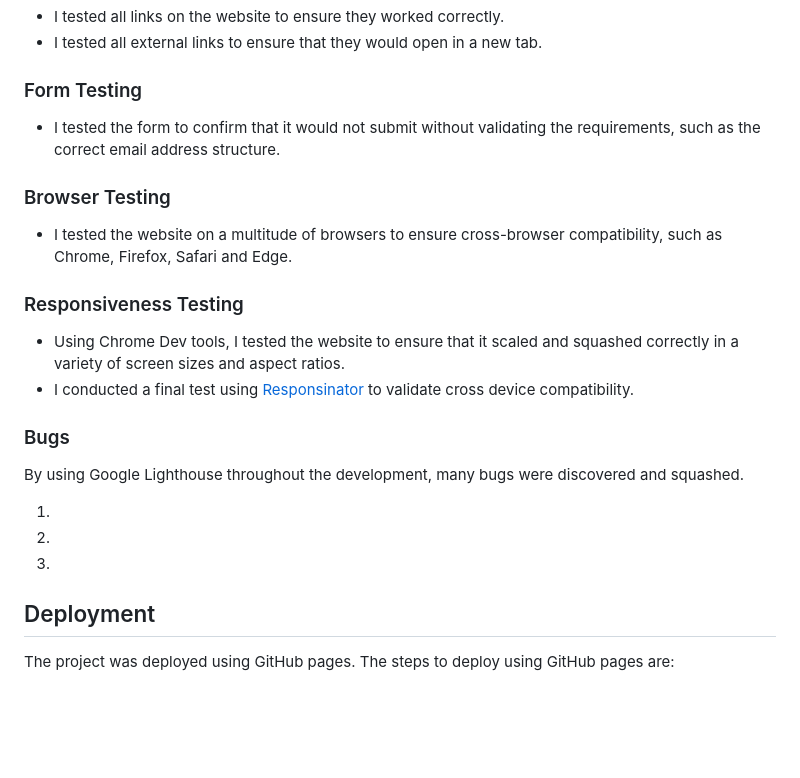
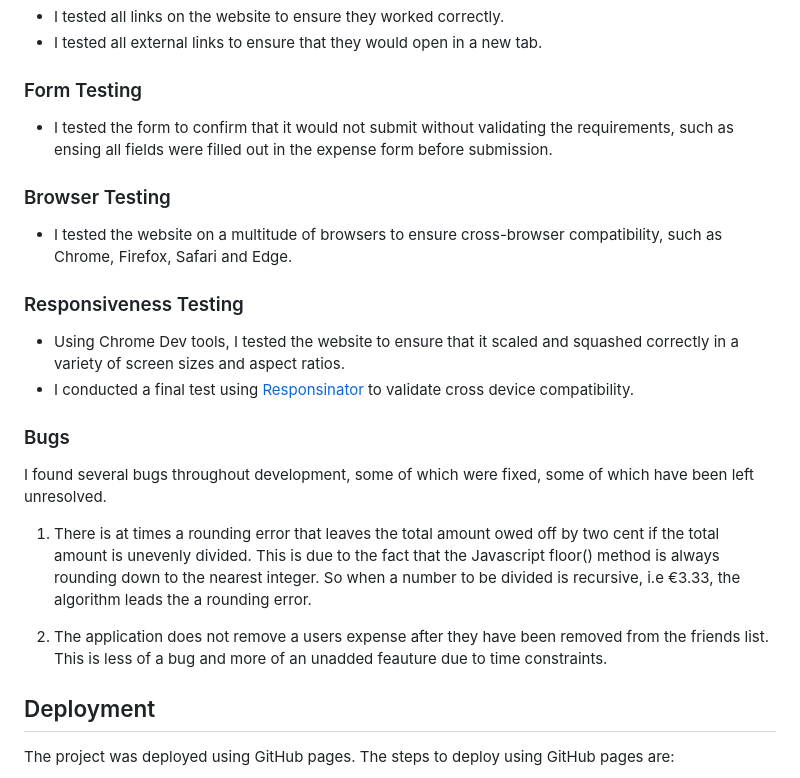
Before and after one commit to pearsedarcy/TripSplit, a Markdown page: README.md, the part around the change printed below. GitHub-like rendering; blank space fills up the shorter version.

```diff
--- a/README.md
+++ b/README.md
@@ -144,7 +148,7 @@ Throughout the development of this project I continuously tested the website usi
 
 ### Form Testing
 
-- I tested the form to confirm that it would not submit without validating the requirements, such as the correct email address structure.
+- I tested the form to confirm that it would not submit without validating the requirements, such as ensing all fields were filled out in the expense form before submission.
 
 ### Browser Testing
 
@@ -157,12 +161,11 @@ Throughout the development of this project I continuously tested the website usi
 
 ### Bugs
 
-By using Google Lighthouse throughout the development, many bugs were discovered and squashed.
+I found several bugs throughout development, some of which were fixed, some of which have been left unresolved.
 
-1.
+1. There is at times a rounding error that leaves the total amount owed off by two cent if the total amount is unevenly divided. This is due to the fact that the Javascript floor() method is always rounding down to the nearest integer. So when a number to be divided is recursive, i.e €3.33, the algorithm leads the a rounding error.
 
-2.
-3.
+2. The application does not remove a users expense after they have been removed from the friends list. This is less of a bug and more of an unadded feauture due to time constraints.
 
 ## Deployment
 
```
Also changed, not shown: other parts of README.md (+5 -1 lines).
